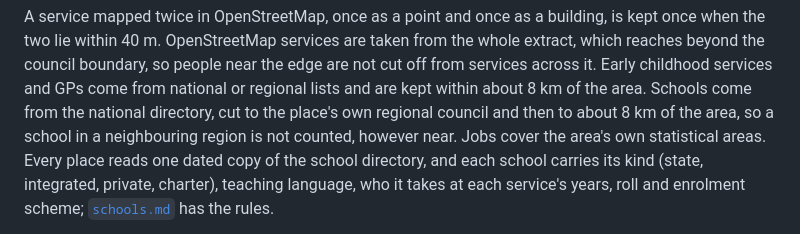
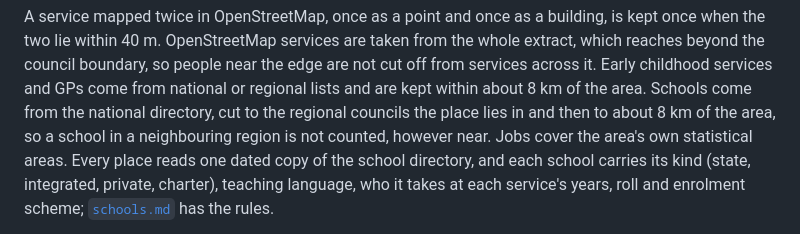
Before and after one commit to squirmen/transport-equity-access-model, a Markdown page: docs/methodology.md, the part around the change. Rendered like a GitHub page.

```diff
--- a/docs/methodology.md
+++ b/docs/methodology.md
@@ -103,8 +103,8 @@ taken from the whole extract, which reaches beyond the council boundary, so
 people near the edge are not cut off from services across it. Early
 childhood services and GPs come from national or regional lists and are kept
 within about 8 km of the area. Schools come from the national directory, cut
-to the place's own regional council and then to about 8 km of the area, so a
-school in a neighbouring region is not counted, however near. Jobs cover the
+to the regional councils the place lies in and then to about 8 km of the
+area, so a school in a neighbouring region is not counted, however near. Jobs cover the
 area's own statistical areas.
 Every place reads one dated copy of the school directory, and each school
 carries its kind (state, integrated, private, charter), teaching language, who
```
Also changed, not shown: docs/schools.md (+3 -3 lines).
